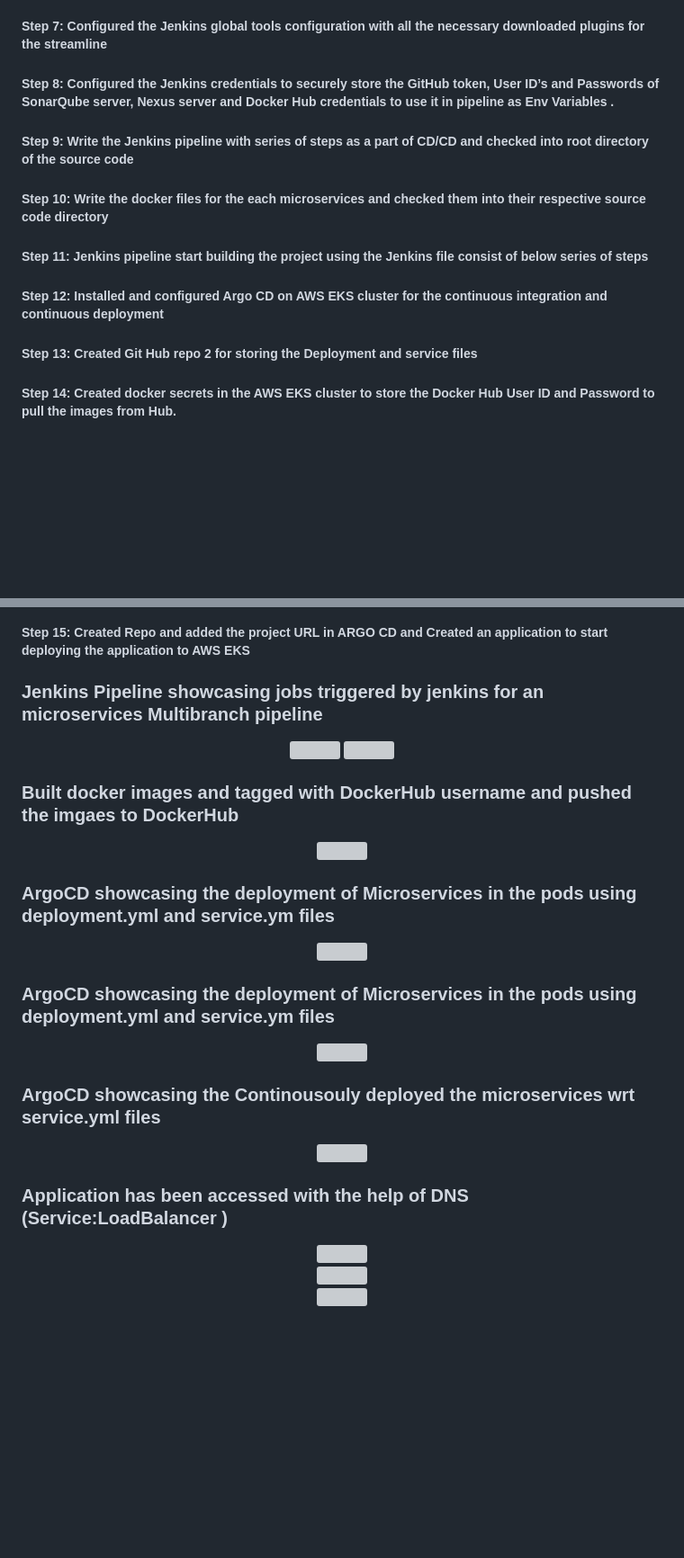
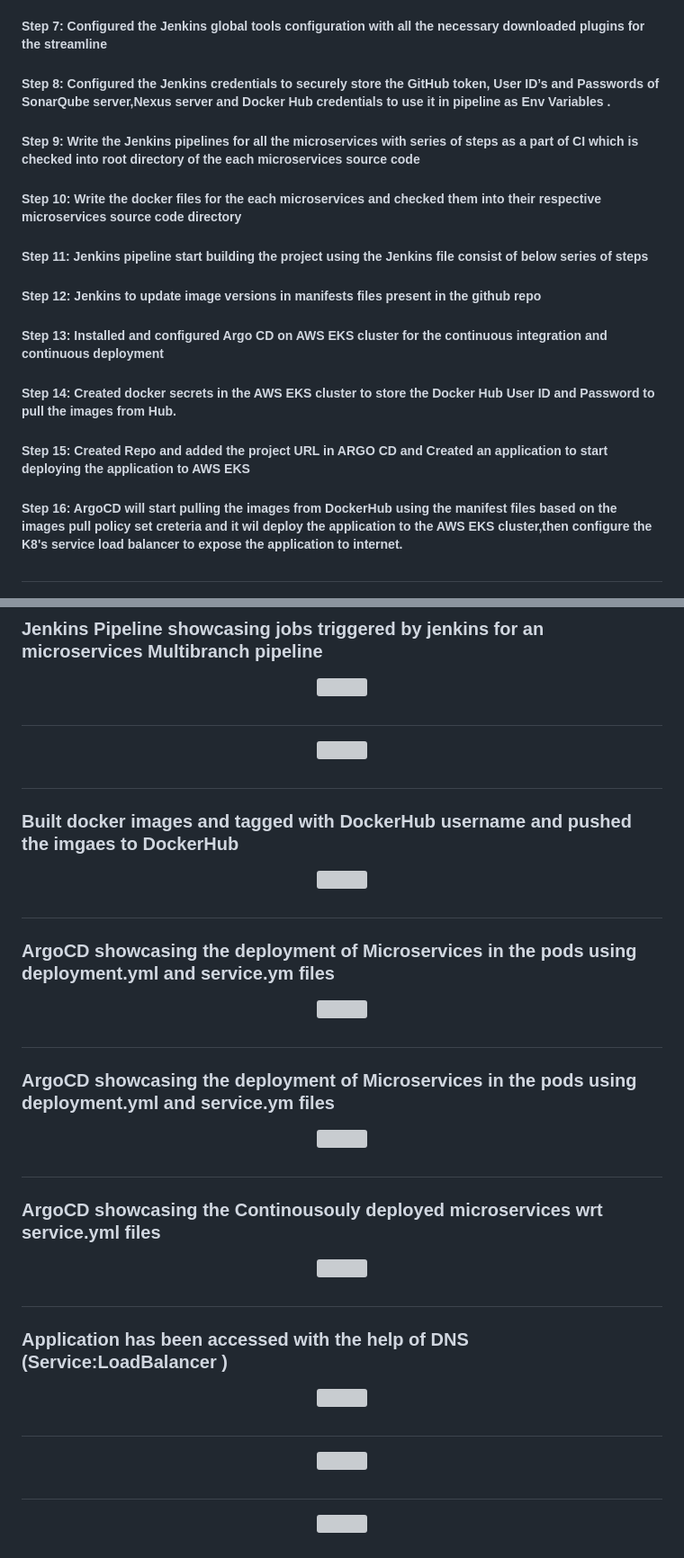
Before and after one commit to JeevanCLK/10-microservices, a Markdown page: README.md, 2 parts joined by grey strips. Shown: that part at 90% size. GitHub-like rendering; blank space fills up the shorter version; grey boxes are pictures that could not be loaded.

```diff
--- a/README.md
+++ b/README.md
@@ -53,14 +53,17 @@ Made some changes to the application using Git and committed the changes to the
 ##### Step 5: Configured Git and made some changes to the code and then pushed the code to the GitHub Repo
 ##### Step 6: GitHub repo was configured with webhook of Jenkins URL to trigger a Jenkins job whenever changes detected in repo
 ##### Step 7: Configured the Jenkins global tools configuration with all the necessary downloaded plugins for the streamline
-##### Step 8: Configured the Jenkins credentials to securely store the GitHub token, User ID’s and Passwords of SonarQube server,    Nexus server and Docker Hub credentials  to use it in pipeline as Env Variables .
-##### Step 9: Write the Jenkins pipeline with series of steps as a part of CD/CD and checked into root directory of the source code
-##### Step 10: Write the docker files for the each microservices and checked them into their respective source code directory
+##### Step 8: Configured the Jenkins credentials to securely store the GitHub token, User ID’s and Passwords of SonarQube server,Nexus server and Docker Hub credentials  to use it in pipeline as Env Variables .
+##### Step 9: Write the Jenkins pipelines for all the microservices with series of steps as a part of CI which is checked into root directory of the each microservices source code
+##### Step 10: Write the docker files for the each microservices and checked them into their respective microservices source code directory
 ##### Step 11: Jenkins pipeline start building the project using the Jenkins file consist of below series of steps
-##### Step 12: Installed and configured Argo CD on AWS EKS cluster for the continuous integration and continuous deployment
-##### Step 13: Created Git Hub repo 2 for storing the Deployment and service files
+##### Step 12: Jenkins to update image versions in manifests files present in the github repo
+##### Step 13: Installed and configured Argo CD on AWS EKS cluster for the continuous integration and continuous deployment
 ##### Step 14: Created docker secrets in the AWS EKS cluster to store the Docker Hub User ID and Password to pull the images from Hub.
 ##### Step 15: Created Repo and added the project URL in ARGO CD and Created an application to start deploying the application to AWS EKS
+##### Step 16: ArgoCD will start pulling the images from DockerHub using the manifest files based on the images pull policy set creteria and it wil deploy the application to the AWS EKS cluster,then configure the K8's service load balancer to expose the application to internet.
+
+#
 
 ### Jenkins Pipeline showcasing jobs triggered by jenkins for an microservices Multibranch pipeline
 <div align="center">
@@ -68,35 +76,49 @@ Made some changes to the application using Git and committed the changes to the
 <img height="500" width="1000" src="https://github.com/JeevanCLK/10-microservice/blob/master/Jenkins%20dashboard2.png">
 </div>
+
+#
 
 ### Built docker images and tagged with DockerHub username and pushed the imgaes to DockerHub
 <div align="center">
 <img height="500" width="1000" style="margin-right: 20px" src="https://github.com/JeevanCLK/10-microservice/blob/master/Dokcer%20hub%20images.png">
 </div>
 
+#
+
 ### ArgoCD showcasing the deployment of Microservices in the pods using deployment.yml and service.ym files
 <div align="center">
 <img height="500" width="1000" style="margin-right: 20px" src="https://github.com/JeevanCLK/10-microservice/blob/master/Argo%20CD%20dashboard1.png">
 </div>
+
+#
 
 ### ArgoCD showcasing the deployment of Microservices in the pods using deployment.yml and service.ym files
 <div align="center">
 <img height="500" width="1000" style="margin-right: 20px" src="https://github.com/JeevanCLK/10-microservice/blob/master/Argo%20CD%20dashboard2.png">
 </div>
 
-### ArgoCD showcasing the Continousouly deployed the microservices wrt service.yml files
+#
+
+### ArgoCD showcasing the Continousouly deployed microservices wrt service.yml files
 <div align="center">
 <img height="500" width="1000" style="margin-right: 20px" src="https://github.com/JeevanCLK/10-microservice/blob/master/Argocd%20Services.png">
 </div>
+
+#
 
 ### Application has been accessed with the help of DNS (Service:LoadBalancer )
 <div align="center">
 <img height="500" width="1000" style="margin-right: 20px" src="https://github.com/JeevanCLK/10-microservice/blob/master/Application%20web%20page%201.png">
 </div>
 
+#
+
 <div align="center">
 <img height="500" width="1000" style="margin-right: 20px" src="https://github.com/JeevanCLK/10-microservice/blob/master/Application%20web%20page%202.png">
 </div>
 
+#
+
 <div align="center">
 <img height="500" width="1000" style="margin-right: 20px" src="https://github.com/JeevanCLK/10-microservice/blob/master/Application%20web%20page%203.png">
 </div>
```
Also changed, not shown: other parts of README.md (+5 -0 lines).
